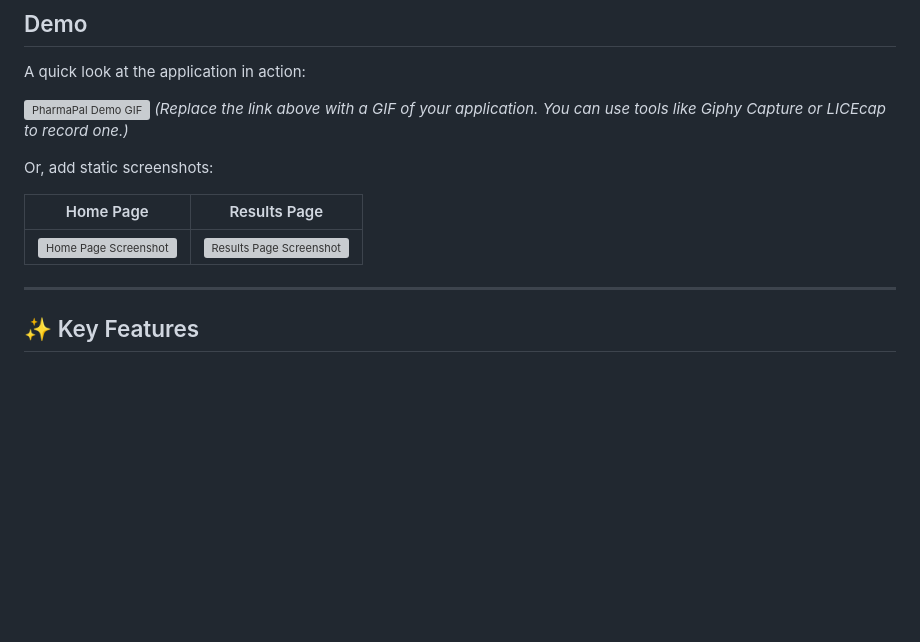
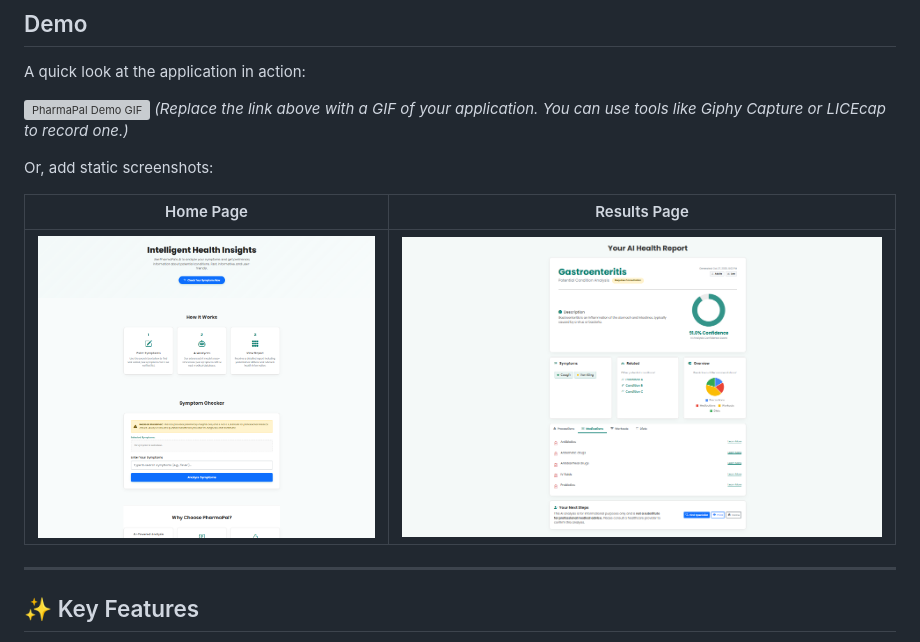
Before and after one commit to SuyashJoshi007/PharmaPal_ML_App, a Markdown page: README.md, the part around the change. GitHub-like rendering; blank space fills up the shorter version; grey boxes are pictures that could not be loaded.

```diff
--- a/README.md
+++ b/README.md
@@ -20,7 +20,7 @@ Or, add static screenshots:
 
 | Home Page | Results Page |
 | :---: | :---: |
-| ![Home Page Screenshot](static/img/landing_page.png) | ![Results Page Screenshot](static/img/resultpage.png) |
+| ![Home Page Screenshot](static/landing_page.png) | ![Results Page Screenshot](static/resultpage.png) |
 
 ---
 
```
